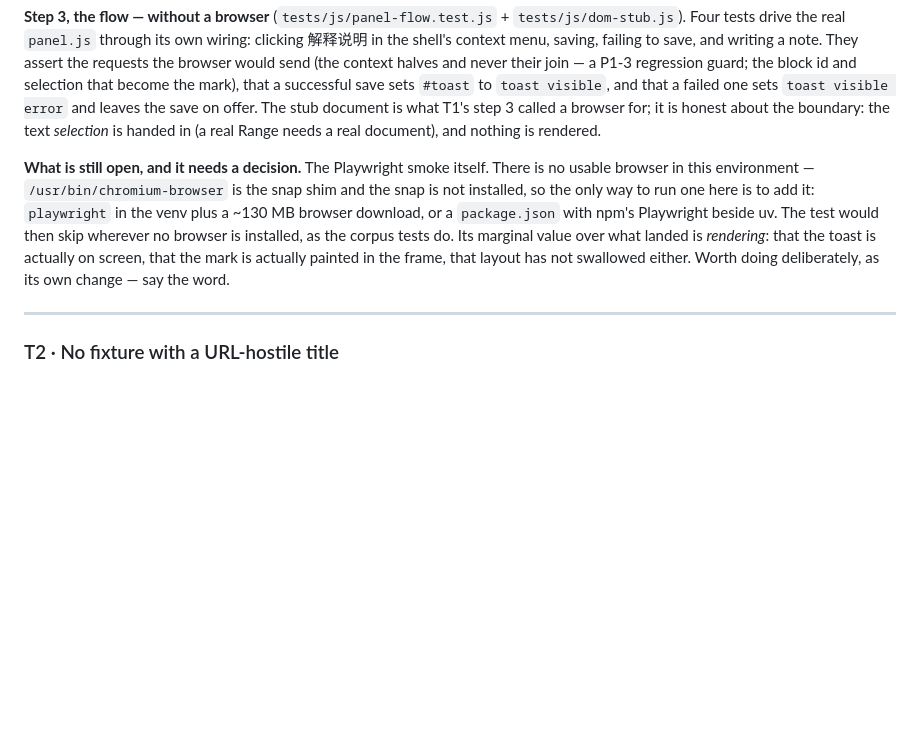
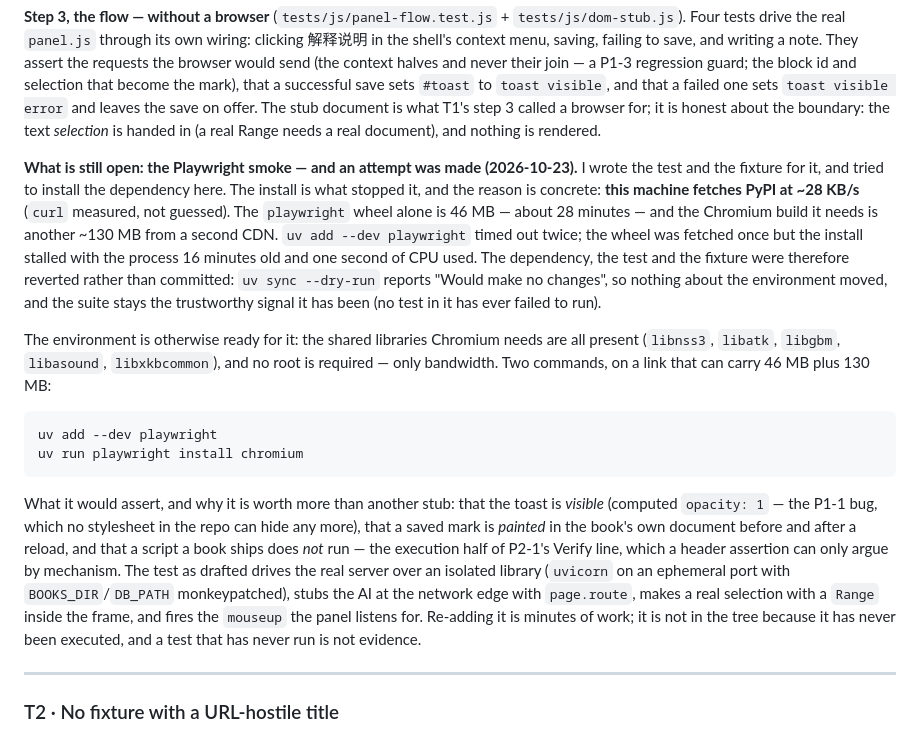
Before and after one commit to taylorren/ai-reader-2, a Markdown page: REVIEW.md, the part around the change. Rendered like a GitHub page; blank space fills up the shorter version.

Commit message:
REVIEW: record the Playwright attempt, and what stopped it
T1's step 3 was the one item I said I would take on "go ahead". I wrote the test
and its fixture, and tried to install the dependency here; the install is what
stopped it, and the reason is worth writing down rather than losing:

  this machine fetches PyPI at ~28 KB/s — measured with curl, not guessed. The
  playwright wheel alone is 46 MB (~28 minutes) and the Chromium build it needs
  is another ~130 MB from a second CDN. uv add --dev playwright timed out twice;
  the wheel was fetched once, but the install stalled with the process 16
  minutes old and one second of CPU used.

So the dependency, the test and the fixture are reverted rather than committed.
uv sync --dry-run reports "Would make no changes", so nothing about the
environment moved, and the suite stays the signal it has been: every test in it
has been executed. A test that has never run is not evidence, and I would rather
T1 stay honestly open than close it with a file nobody has seen work.

The environment is otherwise ready — the shared libraries Chromium needs are all
present and no root is required, only bandwidth — and the note records the two
commands, what the test would assert (a visible toast by computed opacity, a
mark painted before and after a reload, and a book's own script not running),
and how it was drafted (uvicorn on an ephemeral port over an isolated library,
the AI stubbed with page.route, a real Range selection in the frame).

144 passed, 4 skipped; 35 front-end cases green.

````diff
--- a/REVIEW.md
+++ b/REVIEW.md
@@ -1674,13 +1674,34 @@ that a failed one sets `toast visible error` and leaves the save on offer. The s
 what T1's step 3 called a browser for; it is honest about the boundary: the text *selection* is
 handed in (a real Range needs a real document), and nothing is rendered.
 
-**What is still open, and it needs a decision.** The Playwright smoke itself. There is no usable
-browser in this environment — `/usr/bin/chromium-browser` is the snap shim and the snap is not
-installed, so the only way to run one here is to add it: `playwright` in the venv plus a ~130 MB
-browser download, or a `package.json` with npm's Playwright beside uv. The test would then skip
-wherever no browser is installed, as the corpus tests do. Its marginal value over what landed is
-*rendering*: that the toast is actually on screen, that the mark is actually painted in the frame,
-that layout has not swallowed either. Worth doing deliberately, as its own change — say the word.
+**What is still open: the Playwright smoke — and an attempt was made (2026-10-23).** I wrote the
+test and the fixture for it, and tried to install the dependency here. The install is what stopped
+it, and the reason is concrete: **this machine fetches PyPI at ~28 KB/s** (`curl` measured, not
+guessed). The `playwright` wheel alone is 46 MB — about 28 minutes — and the Chromium build it
+needs is another ~130 MB from a second CDN. `uv add --dev playwright` timed out twice; the wheel
+was fetched once but the install stalled with the process 16 minutes old and one second of CPU
+used. The dependency, the test and the fixture were therefore reverted rather than committed:
+`uv sync --dry-run` reports "Would make no changes", so nothing about the environment moved, and
+the suite stays the trustworthy signal it has been (no test in it has ever failed to run).
+
+The environment is otherwise ready for it: the shared libraries Chromium needs are all present
+(`libnss3`, `libatk`, `libgbm`, `libasound`, `libxkbcommon`), and no root is required — only
+bandwidth. Two commands, on a link that can carry 46 MB plus 130 MB:
+
+```bash
+uv add --dev playwright
+uv run playwright install chromium
+```
+
+What it would assert, and why it is worth more than another stub: that the toast is *visible*
+(computed `opacity: 1` — the P1-1 bug, which no stylesheet in the repo can hide any more), that a
+saved mark is *painted* in the book's own document before and after a reload, and that a script a
+book ships does *not* run — the execution half of P2-1's Verify line, which a header assertion can
+only argue by mechanism. The test as drafted drives the real server over an isolated library
+(`uvicorn` on an ephemeral port with `BOOKS_DIR`/`DB_PATH` monkeypatched), stubs the AI at the
+network edge with `page.route`, makes a real selection with a `Range` inside the frame, and fires
+the `mouseup` the panel listens for. Re-adding it is minutes of work; it is not in the tree because
+it has never been executed, and a test that has never run is not evidence.
 
 ---
 
````
